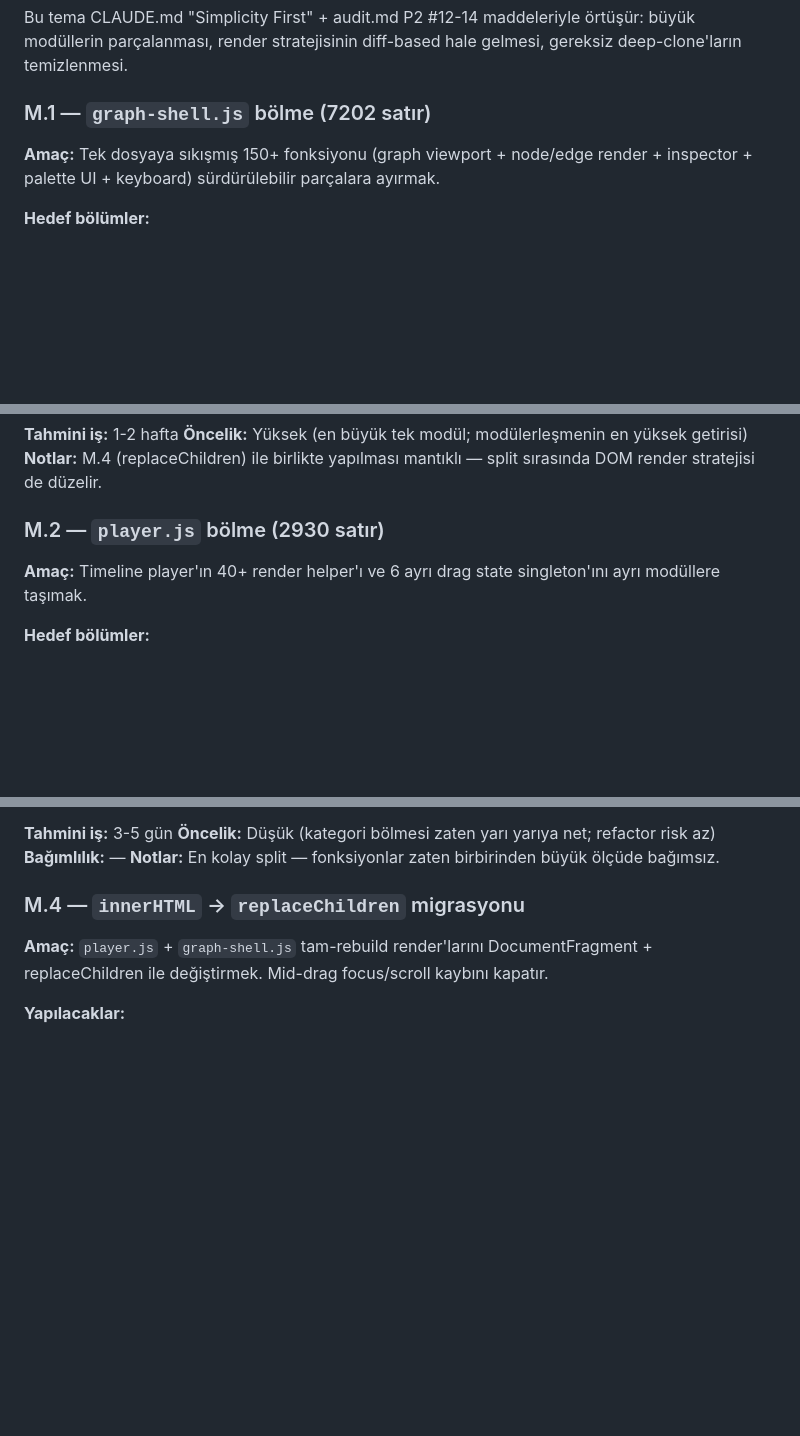
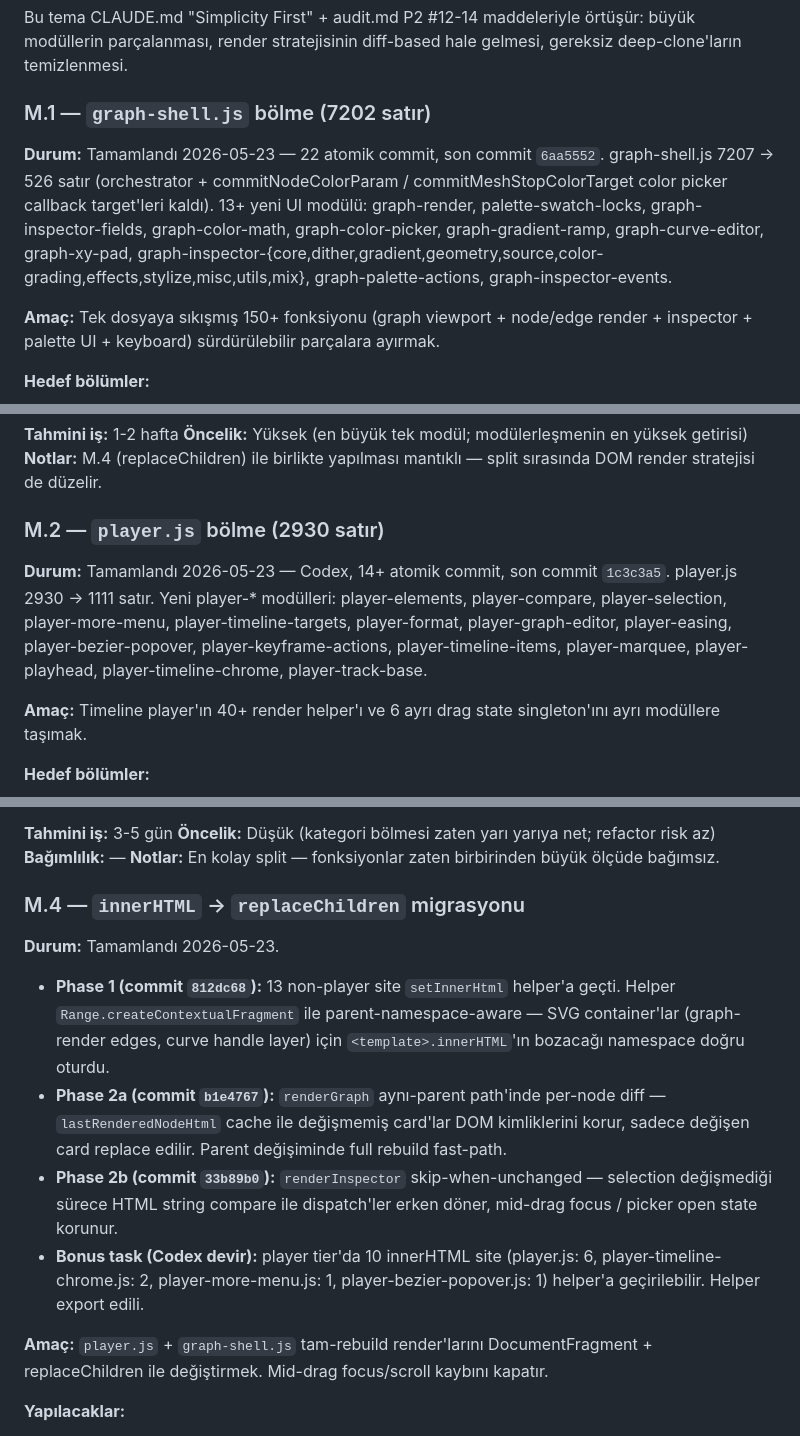
Before and after one commit to Ressul96/dither-lab, a Markdown page: docs/audit/next-phases.md, 3 parts joined by grey strips. Drawn GitHub-style; blank space fills up the shorter version.

```diff
--- a/docs/audit/next-phases.md
+++ b/docs/audit/next-phases.md
@@ -50,6 +60,8 @@ Faz A-G 7 görev paketi, **toplam 47 madde** içeriyordu. Uygulamadan sonra dağ
 Bu tema CLAUDE.md "Simplicity First" + audit.md P2 #12-14 maddeleriyle örtüşür: büyük modüllerin parçalanması, render stratejisinin diff-based hale gelmesi, gereksiz deep-clone'ların temizlenmesi.
 
 ### M.1 — `graph-shell.js` bölme (7202 satır)
+
+**Durum:** Tamamlandı 2026-05-23 — 22 atomik commit, son commit `6aa5552`. graph-shell.js 7207 → 526 satır (orchestrator + commitNodeColorParam / commitMeshStopColorTarget color picker callback target'leri kaldı). 13+ yeni UI modülü: graph-render, palette-swatch-locks, graph-inspector-fields, graph-color-math, graph-color-picker, graph-gradient-ramp, graph-curve-editor, graph-xy-pad, graph-inspector-{core,dither,gradient,geometry,source,color-grading,effects,stylize,misc,utils,mix}, graph-palette-actions, graph-inspector-events.
 
 **Amaç:** Tek dosyaya sıkışmış 150+ fonksiyonu (graph viewport + node/edge render + inspector + palette UI + keyboard) sürdürülebilir parçalara ayırmak.
 
@@ -77,6 +89,8 @@ Bu tema CLAUDE.md "Simplicity First" + audit.md P2 #12-14 maddeleriyle örtüş
 **Notlar:** M.4 (replaceChildren) ile birlikte yapılması mantıklı — split sırasında DOM render stratejisi de düzelir.
 
 ### M.2 — `player.js` bölme (2930 satır)
+
+**Durum:** Tamamlandı 2026-05-23 — Codex, 14+ atomik commit, son commit `1c3c3a5`. player.js 2930 → 1111 satır. Yeni player-* modülleri: player-elements, player-compare, player-selection, player-more-menu, player-timeline-targets, player-format, player-graph-editor, player-easing, player-bezier-popover, player-keyframe-actions, player-timeline-items, player-marquee, player-playhead, player-timeline-chrome, player-track-base.
 
 **Amaç:** Timeline player'ın 40+ render helper'ı ve 6 ayrı drag state singleton'ını ayrı modüllere taşımak.
 
@@ -129,6 +143,13 @@ Bu tema CLAUDE.md "Simplicity First" + audit.md P2 #12-14 maddeleriyle örtüş
 **Notlar:** En kolay split — fonksiyonlar zaten birbirinden büyük ölçüde bağımsız.
 
 ### M.4 — `innerHTML` → `replaceChildren` migrasyonu
+
+**Durum:** Tamamlandı 2026-05-23.
+
+- **Phase 1 (commit `812dc68`):** 13 non-player site `setInnerHtml` helper'a geçti. Helper `Range.createContextualFragment` ile parent-namespace-aware — SVG container'lar (graph-render edges, curve handle layer) için `<template>.innerHTML`'ın bozacağı namespace doğru oturdu.
+- **Phase 2a (commit `b1e4767`):** `renderGraph` aynı-parent path'inde per-node diff — `lastRenderedNodeHtml` cache ile değişmemiş card'lar DOM kimliklerini korur, sadece değişen card replace edilir. Parent değişiminde full rebuild fast-path.
+- **Phase 2b (commit `33b89b0`):** `renderInspector` skip-when-unchanged — selection değişmediği sürece HTML string compare ile dispatch'ler erken döner, mid-drag focus / picker open state korunur.
+- **Bonus task (Codex devir):** player tier'da 10 innerHTML site (player.js: 6, player-timeline-chrome.js: 2, player-more-menu.js: 1, player-bezier-popover.js: 1) helper'a geçirilebilir. Helper export edili.
 
 **Amaç:** `player.js` + `graph-shell.js` tam-rebuild render'larını DocumentFragment + replaceChildren ile değiştirmek. Mid-drag focus/scroll kaybını kapatır.
 
```
Also changed, not shown: other parts of docs/audit/next-phases.md (+32 -29 lines).
